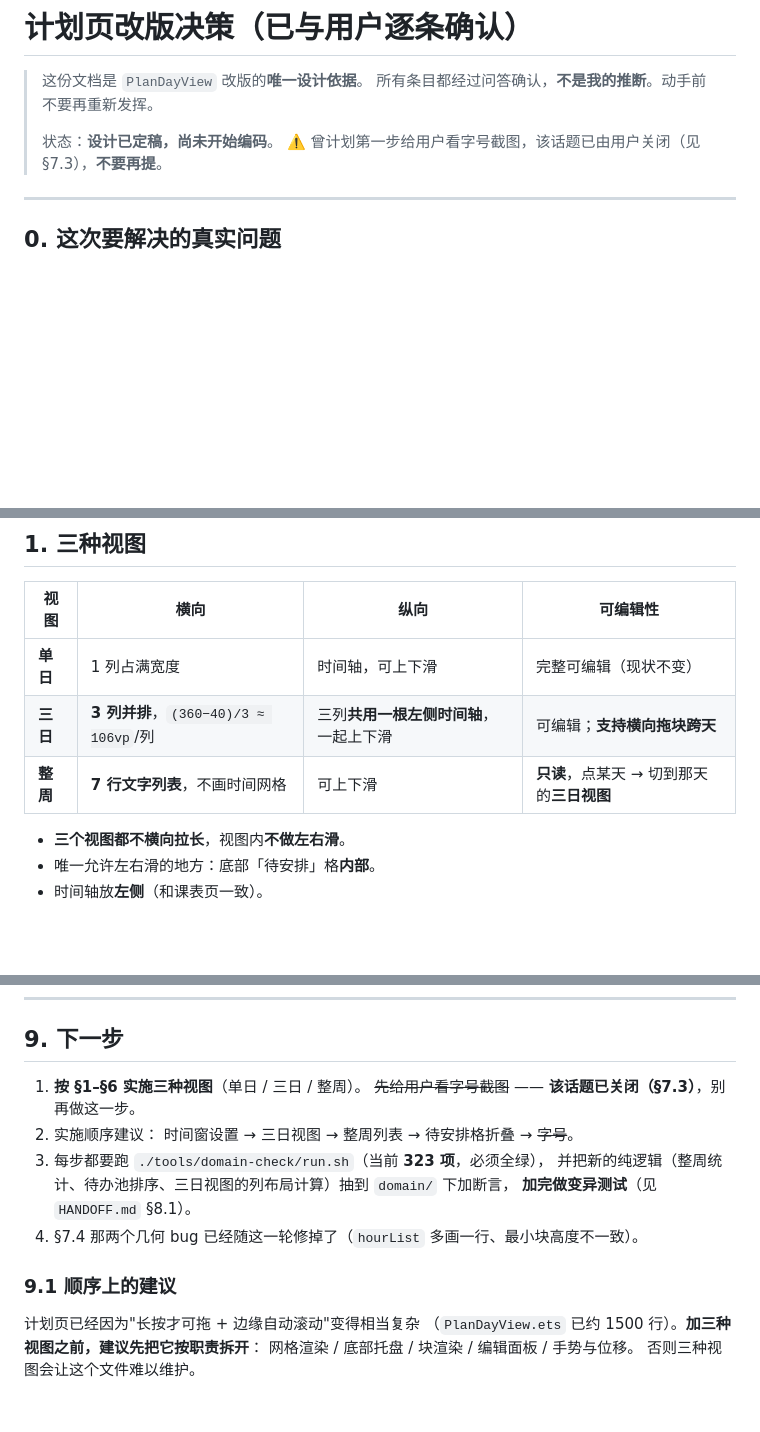
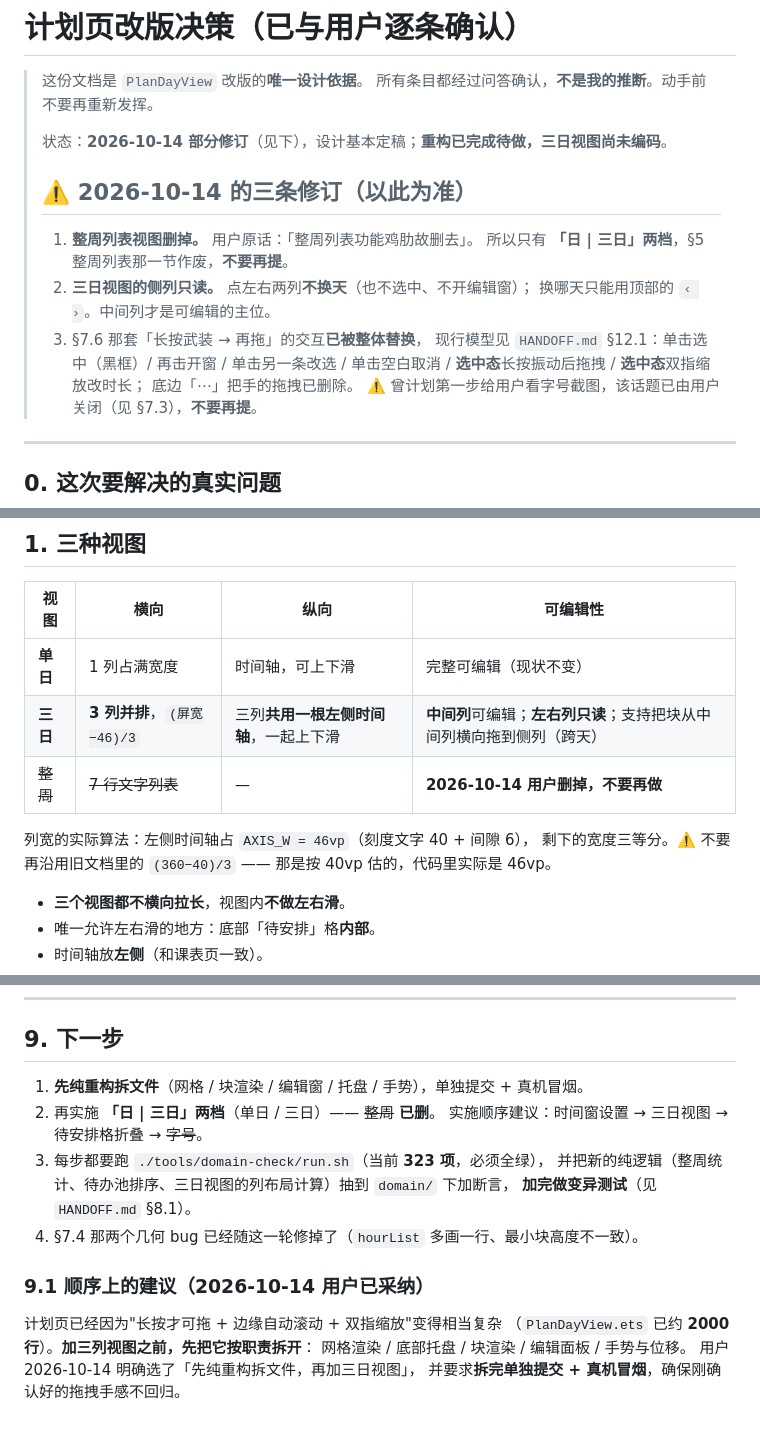
Before and after one commit to Chemica-real/classout, a Markdown page: PLAN_REDESIGN.md, 3 parts joined by grey strips. Drawn GitHub-style; blank space fills up the shorter version.

Commit message:
文档：PLAN_REDESIGN 按用户三条修订（删整周视图、侧列只读、交互模型替换）

```diff
--- a/PLAN_REDESIGN.md
+++ b/PLAN_REDESIGN.md
@@ -3,7 +3,18 @@
 > 这份文档是 `PlanDayView` 改版的**唯一设计依据**。
 > 所有条目都经过问答确认，**不是我的推断**。动手前不要再重新发挥。
 >
-> 状态：**设计已定稿，尚未开始编码**。
+> 状态：**2026-10-14 部分修订**（见下），设计基本定稿；**重构已完成待做，三日视图尚未编码**。
+>
+> ## ⚠️ 2026-10-14 的三条修订（以此为准）
+>
+> 1. **整周列表视图删掉。** 用户原话：「整周列表功能鸡肋故删去」。
+>    所以只有 **「日 | 三日」两档**，§5 整周列表那一节作废，**不要再提**。
+> 2. **三日视图的侧列只读。** 点左右两列**不换天**（也不选中、不开编辑窗）；
+>    换哪天只能用顶部的 `‹ ›`。中间列才是可编辑的主位。
+> 3. §7.6 那套「长按武装 → 再拖」的交互**已被整体替换**，
+>    现行模型见 `HANDOFF.md` §12.1：单击选中（黑框）/ 再击开窗 / 单击另一条改选 /
+>    单击空白取消 / **选中态**长按振动后拖拽 / **选中态**双指缩放改时长；
+>    底边「⋯」把手的拖拽已删除。
 > ⚠️ 曾计划第一步给用户看字号截图，该话题已由用户关闭（见 §7.3），**不要再提**。
 
 ---
@@ -31,8 +42,11 @@
 | 视图 | 横向 | 纵向 | 可编辑性 |
 |---|---|---|---|
 | **单日** | 1 列占满宽度 | 时间轴，可上下滑 | 完整可编辑（现状不变） |
-| **三日** | **3 列并排**，`(360−40)/3 ≈ 106vp`/列 | 三列**共用一根左侧时间轴**，一起上下滑 | 可编辑；**支持横向拖块跨天** |
-| **整周** | **7 行文字列表**，不画时间网格 | 可上下滑 | **只读**，点某天 → 切到那天的**三日视图** |
+| **三日** | **3 列并排**，`(屏宽−46)/3` | 三列**共用一根左侧时间轴**，一起上下滑 | **中间列**可编辑；**左右列只读**；支持把块从中间列横向拖到侧列（跨天） |
+| ~~整周~~ | ~~7 行文字列表~~ | — | **2026-10-14 用户删掉，不要再做** |
+
+列宽的实际算法：左侧时间轴占 `AXIS_W = 46vp`（刻度文字 40 + 间隙 6），
+剩下的宽度三等分。⚠️ 不要再沿用旧文档里的 `(360−40)/3` —— 那是按 40vp 估的，代码里实际是 46vp。
 
 - **三个视图都不横向拉长**，视图内**不做左右滑**。
 - 唯一允许左右滑的地方：底部「待安排」格**内部**。
@@ -265,18 +285,18 @@ const LAYOUT: LayoutSpec = LAYOUT_C;
 
 ## 9. 下一步
 
-1. **按 §1–§6 实施三种视图**（单日 / 三日 / 整周）。
-   ~~先给用户看字号截图~~ —— **该话题已关闭（§7.3）**，别再做这一步。
-2. 实施顺序建议：
-   时间窗设置 → 三日视图 → 整周列表 → 待安排格折叠 → ~~字号~~。
+1. **先纯重构拆文件**（网格 / 块渲染 / 编辑窗 / 托盘 / 手势），单独提交 + 真机冒烟。
+2. 再实施 **「日 | 三日」两档**（单日 / 三日）—— ~~整周~~ **已删**。
+   实施顺序建议：时间窗设置 → 三日视图 → 待安排格折叠 → ~~字号~~。
 3. 每步都要跑 `./tools/domain-check/run.sh`（当前 **323 项**，必须全绿），
    并把新的纯逻辑（整周统计、待办池排序、三日视图的列布局计算）抽到 `domain/` 下加断言，
    **加完做变异测试**（见 `HANDOFF.md` §8.1）。
 4. §7.4 那两个几何 bug 已经随这一轮修掉了（`hourList` 多画一行、最小块高度不一致）。
 
-### 9.1 顺序上的建议
+### 9.1 顺序上的建议（2026-10-14 用户已采纳）
 
-计划页已经因为"长按才可拖 + 边缘自动滚动"变得相当复杂
-（`PlanDayView.ets` 已约 1500 行）。**加三种视图之前，建议先把它按职责拆开**：
+计划页已经因为"长按才可拖 + 边缘自动滚动 + 双指缩放"变得相当复杂
+（`PlanDayView.ets` 已约 **2000 行**）。**加三列视图之前，先把它按职责拆开**：
 网格渲染 / 底部托盘 / 块渲染 / 编辑面板 / 手势与位移。
-否则三种视图会让这个文件难以维护。
+用户 2026-10-14 明确选了「先纯重构拆文件，再加三日视图」，
+并要求**拆完单独提交 + 真机冒烟**，确保刚确认好的拖拽手感不回归。
```
Also changed, not shown: other parts of PLAN_REDESIGN.md (+9 -3 lines).
